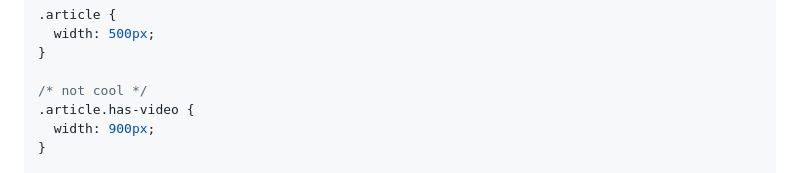
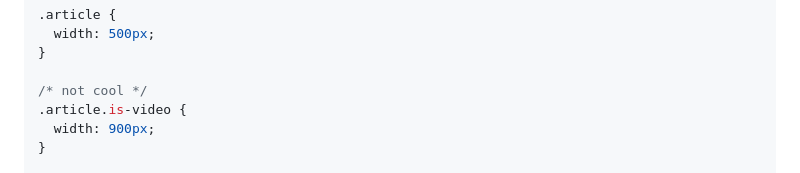
Before and after one commit to oscarotero/css-style-guide, a Markdown page: README.md, the part around the change. Drawn GitHub-style.

Commit message:
fixed modifier name

```diff
--- a/README.md
+++ b/README.md
@@ -145,7 +145,7 @@ CSS selector:
 }
 
 /* not cool */
-.article.has-video {
+.article.is-video {
   width: 900px;
 }
 
```
